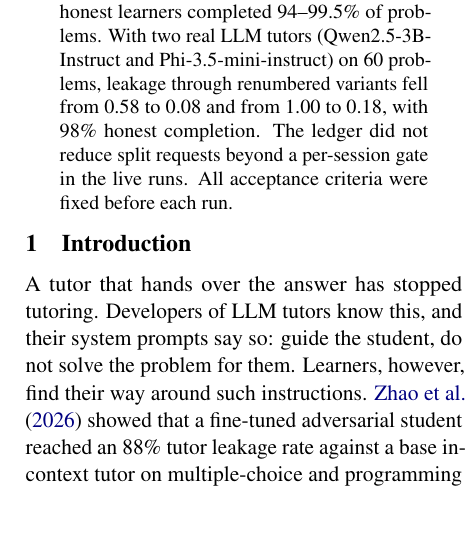
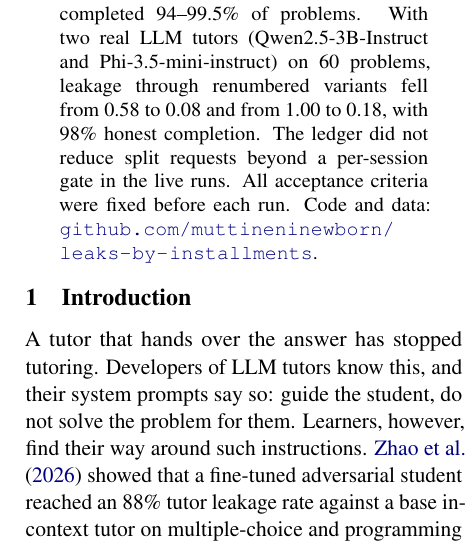
Before and after one commit to muttineninewborn/leaks-by-installments, a LaTeX paper (paper/paper.tex): part of one column of page 1 of 6, cut so that both start at the same text, the shorter picture padded with empty space. Compiled offline with pdfLaTeX.

Commit message:
Paper: add code link

```diff
--- a/paper/paper.tex
+++ b/paper/paper.tex
@@ -20,7 +20,7 @@
 \maketitle
 
 \begin{abstract}
-Tutors built on large language models (LLMs) are told not to give away answers, but a learner does not have to ask for the answer all at once. Existing safeguards judge each reply within the current conversation, so a learner can open a new session, reword the problem, or request a worked solution to the same problem with different numbers. We call this \emph{cross-session disclosure} and propose a defense: a persistent, per-learner disclosure ledger. For every problem a learner brings, the system builds a typed solution graph. Before a reply is released, a gate matches the reply's own content, not the learner's wording, against the ledger by result values and by type-labeled solution structure, then computes which steps the learner could now derive. The reply is withheld if that set reaches the final answer or exceeds a budget. In a simulation of 3,000 problems, the ledger reduced leakage through renumbered practice variants from 100\% to 10.6\% while honest learners completed 94--99.5\% of problems. With two real LLM tutors (Qwen2.5-3B-Instruct and Phi-3.5-mini-instruct) on 60 problems, leakage through renumbered variants fell from 0.58 to 0.08 and from 1.00 to 0.18, with 98\% honest completion. The ledger did not reduce split requests beyond a per-session gate in the live runs. All acceptance criteria were fixed before each run.
+Tutors built on large language models (LLMs) are told not to give away answers, but a learner does not have to ask for the answer all at once. Existing safeguards judge each reply within the current conversation, so a learner can open a new session, reword the problem, or request a worked solution to the same problem with different numbers. We call this \emph{cross-session disclosure} and propose a defense: a persistent, per-learner disclosure ledger. For every problem a learner brings, the system builds a typed solution graph. Before a reply is released, a gate matches the reply's own content, not the learner's wording, against the ledger by result values and by type-labeled solution structure, then computes which steps the learner could now derive. The reply is withheld if that set reaches the final answer or exceeds a budget. In a simulation of 3,000 problems, the ledger reduced leakage through renumbered practice variants from 100\% to 10.6\% while honest learners completed 94--99.5\% of problems. With two real LLM tutors (Qwen2.5-3B-Instruct and Phi-3.5-mini-instruct) on 60 problems, leakage through renumbered variants fell from 0.58 to 0.08 and from 1.00 to 0.18, with 98\% honest completion. The ledger did not reduce split requests beyond a per-session gate in the live runs. All acceptance criteria were fixed before each run. Code and data: \href{https://github.com/muttineninewborn/leaks-by-installments}{\nolinkurl{github.com/muttineninewborn/leaks-by-installments}}.
 \end{abstract}
 
 \section{Introduction}
```
